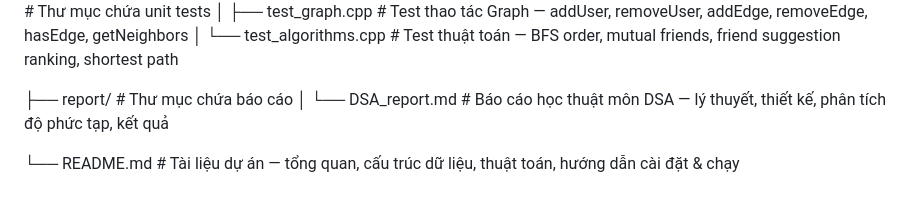
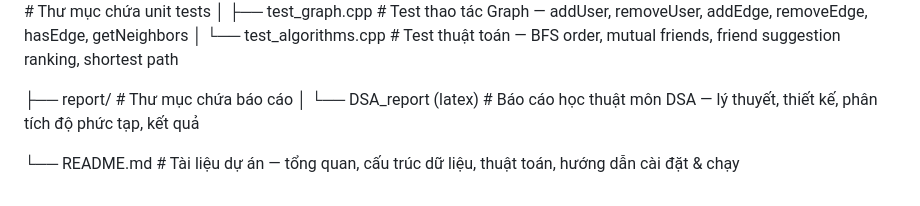
Before and after one commit to angreenpro/Social_Network_Sim, a Markdown page: structure.md, the part around the change. Drawn GitHub-style.

```diff
--- a/structure.md
+++ b/structure.md
@@ -27,6 +27,6 @@ social_network_sim/
 │   └── test_algorithms.cpp      # Test thuật toán — BFS order, mutual friends, friend suggestion ranking, shortest path
 
 ├── report/                      # Thư mục chứa báo cáo
-│   └── DSA_report.md            # Báo cáo học thuật môn DSA — lý thuyết, thiết kế, phân tích độ phức tạp, kết quả
+│   └── DSA_report (latex)         # Báo cáo học thuật môn DSA — lý thuyết, thiết kế, phân tích độ phức tạp, kết quả
 
 └── README.md                    # Tài liệu dự án — tổng quan, cấu trúc dữ liệu, thuật toán, hướng dẫn cài đặt & chạy
```
